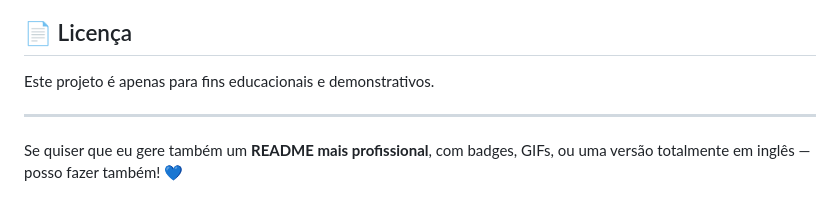
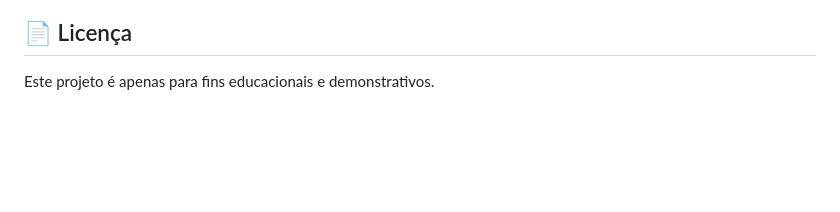
Before and after one commit to Feernando19/Meu_portifolio, a Markdown page: README.md, the part around the change. Drawn GitHub-style; blank space fills up the shorter version.

```diff
--- a/README.md
+++ b/README.md
@@ -135,7 +135,3 @@ Folder: /root
 ## 📄 Licença
 
 Este projeto é apenas para fins educacionais e demonstrativos.
-
----
-
-Se quiser que eu gere também um **README mais profissional**, com badges, GIFs, ou uma versão totalmente em inglês — posso fazer também! 💙
```
